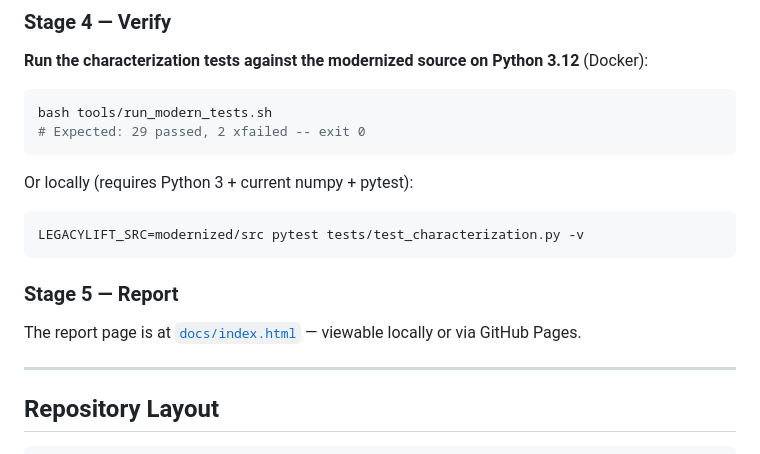
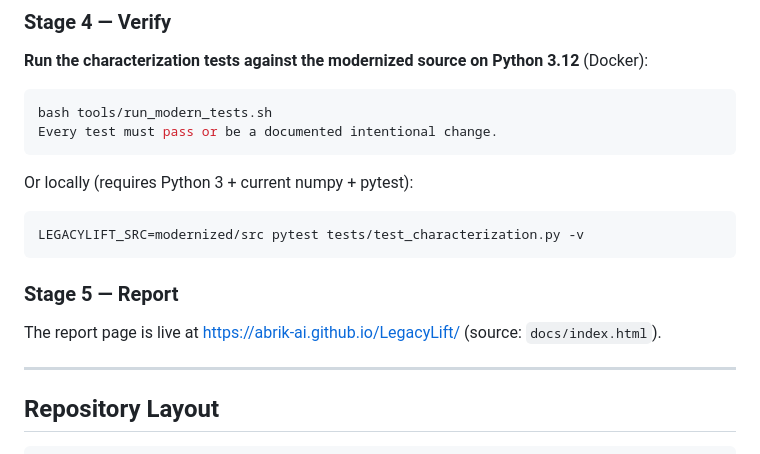
Before and after one commit to Abrik-Ai/LegacyLift, a Markdown page: README.md, the part around one of its changes. GitHub-like rendering.

Commit message:
README: cover at top, verify wording, live report link

````diff
--- a/README.md
+++ b/README.md
@@ -77,7 +79,7 @@ prompt, open `prompts/03-modernize-verify.md` with IBM Bob.
 
 ```bash
 bash tools/run_modern_tests.sh
-# Expected: 29 passed, 2 xfailed -- exit 0
+Every test must pass or be a documented intentional change.
 ```
 
 Or locally (requires Python 3 + current numpy + pytest):
@@ -88,8 +90,7 @@ LEGACYLIFT_SRC=modernized/src pytest tests/test_characterization.py -v
 
 ### Stage 5 — Report
 
-The report page is at [`docs/index.html`](docs/index.html) — viewable locally
-or via GitHub Pages.
+The report page is live at https://abrik-ai.github.io/LegacyLift/ (source: `docs/index.html`).
 
 ---
 
````
Also changed, not shown: other parts of README.md (+2 -2 lines).
